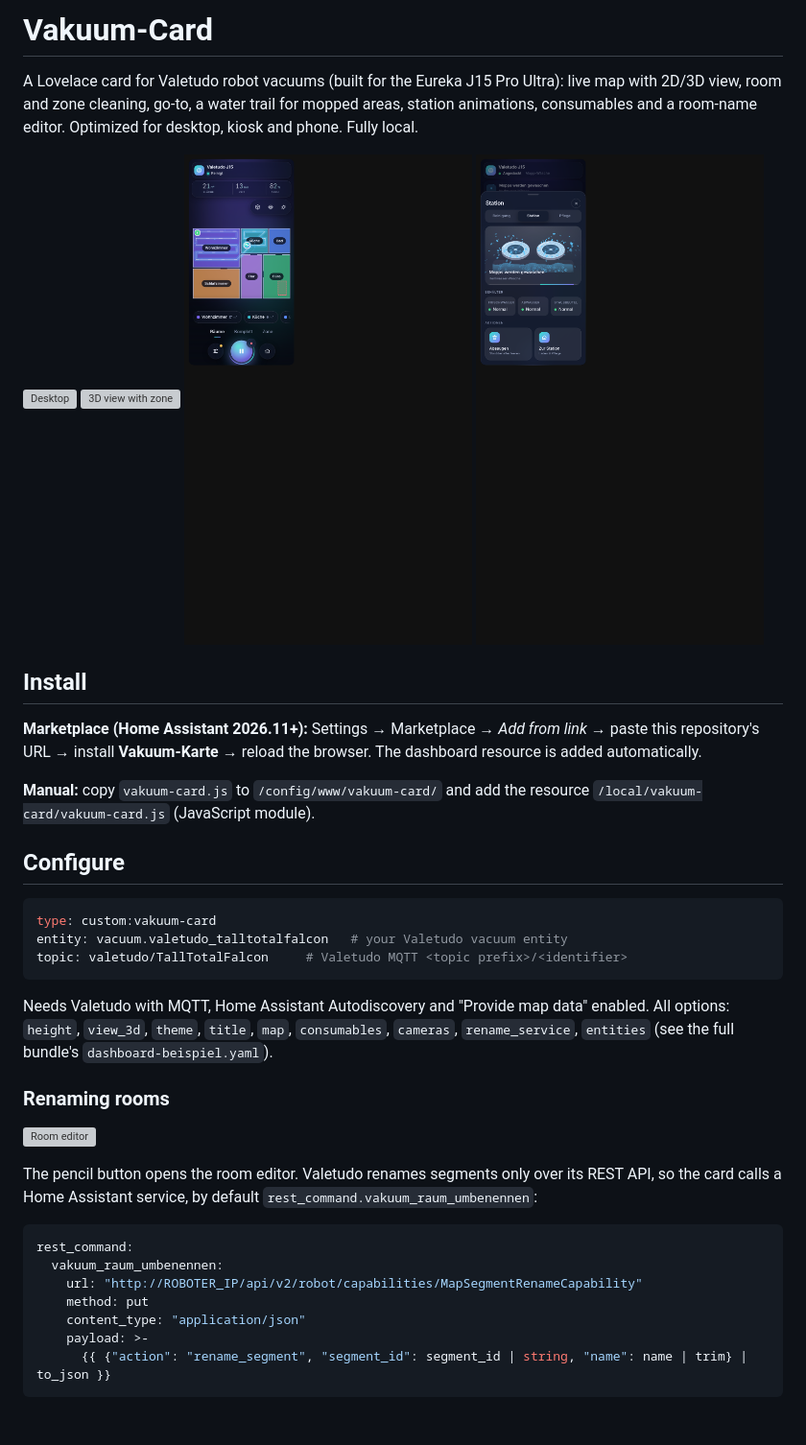
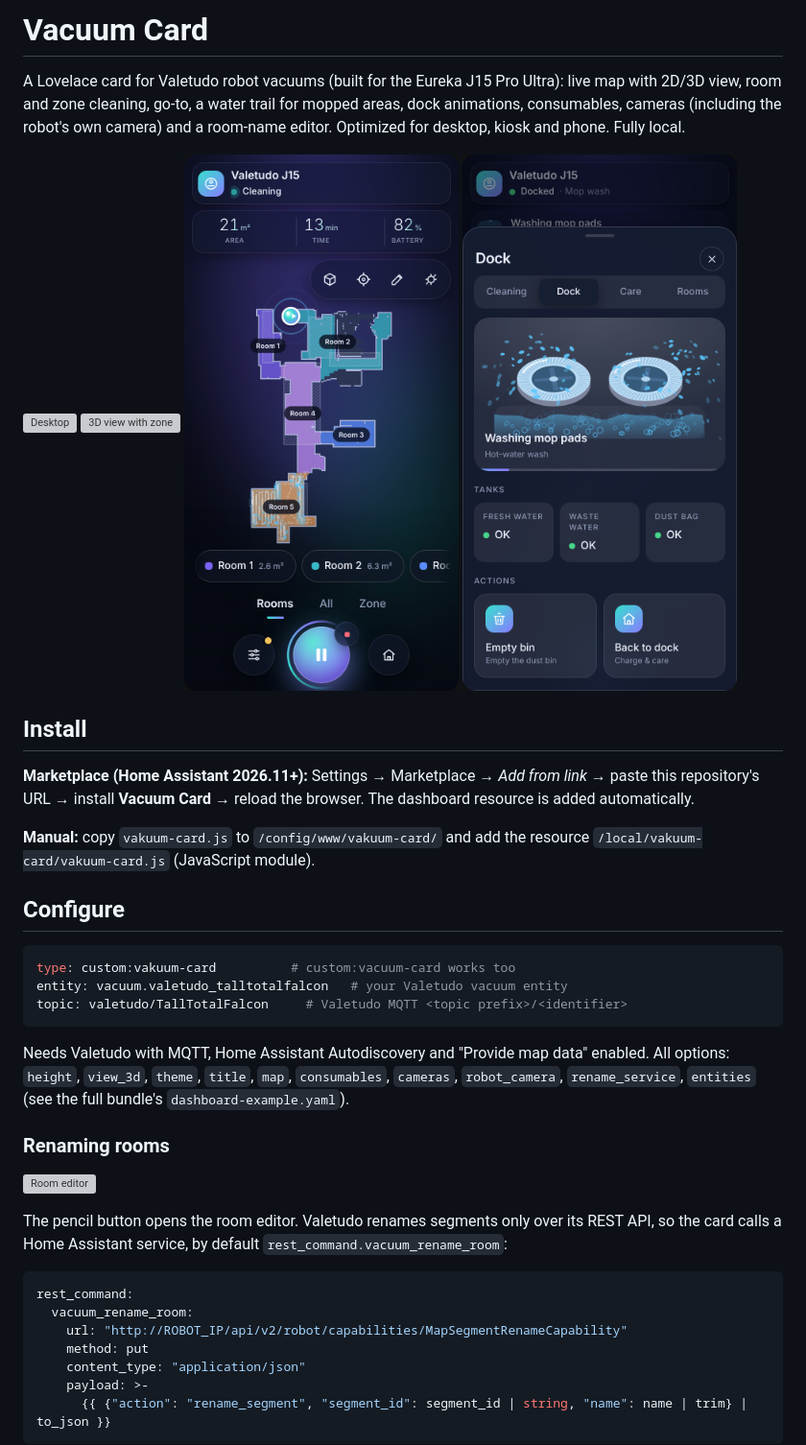
Before and after one commit to g0b3x/eureka-15-pro-ultra-vacuum-card, a Markdown page: README.md, the part around the change. Shown at 96% size. GitHub-like rendering; pictures changed too: images/phone.png, images/station.png; blank space fills up the shorter version; grey boxes are pictures that could not be loaded.

Commit message:
Switched to english card

````diff
--- a/README.md
+++ b/README.md
@@ -1,6 +1,6 @@
-# Vakuum-Card
+# Vacuum Card
 
-A Lovelace card for Valetudo robot vacuums (built for the Eureka J15 Pro Ultra): live map with 2D/3D view, room and zone cleaning, go-to, a water trail for mopped areas, station animations, consumables and a room-name editor. Optimized for desktop, kiosk and phone. Fully local.
+A Lovelace card for Valetudo robot vacuums (built for the Eureka J15 Pro Ultra): live map with 2D/3D view, room and zone cleaning, go-to, a water trail for mopped areas, dock animations, consumables, cameras (including the robot's own camera) and a room-name editor. Optimized for desktop, kiosk and phone. Fully local.
 
 ![Desktop](images/desktop.png)
 ![3D view with zone](images/3d-zone.png)
@@ -8,30 +8,30 @@ A Lovelace card for Valetudo robot vacuums (built for the Eureka J15 Pro Ultra):
 
 ## Install
 
-**Marketplace (Home Assistant 2026.11+):** Settings → Marketplace → *Add from link* → paste this repository's URL → install **Vakuum-Karte** → reload the browser. The dashboard resource is added automatically.
+**Marketplace (Home Assistant 2026.11+):** Settings → Marketplace → *Add from link* → paste this repository's URL → install **Vacuum Card** → reload the browser. The dashboard resource is added automatically.
 
 **Manual:** copy `vakuum-card.js` to `/config/www/vakuum-card/` and add the resource `/local/vakuum-card/vakuum-card.js` (JavaScript module).
 
 ## Configure
 
 ```yaml
-type: custom:vakuum-card
+type: custom:vakuum-card          # custom:vacuum-card works too
 entity: vacuum.valetudo_talltotalfalcon   # your Valetudo vacuum entity
 topic: valetudo/TallTotalFalcon     # Valetudo MQTT <topic prefix>/<identifier>
 ```
 
-Needs Valetudo with MQTT, Home Assistant Autodiscovery and "Provide map data" enabled. All options: `height`, `view_3d`, `theme`, `title`, `map`, `consumables`, `cameras`, `rename_service`, `entities` (see the full bundle's `dashboard-beispiel.yaml`).
+Needs Valetudo with MQTT, Home Assistant Autodiscovery and "Provide map data" enabled. All options: `height`, `view_3d`, `theme`, `title`, `map`, `consumables`, `cameras`, `robot_camera`, `rename_service`, `entities` (see the full bundle's `dashboard-example.yaml`).
 
 ### Renaming rooms
 
 ![Room editor](images/rooms-editor.png)
 
-The pencil button opens the room editor. Valetudo renames segments only over its REST API, so the card calls a Home Assistant service, by default `rest_command.vakuum_raum_umbenennen`:
+The pencil button opens the room editor. Valetudo renames segments only over its REST API, so the card calls a Home Assistant service, by default `rest_command.vacuum_rename_room`:
 
 ```yaml
 rest_command:
-  vakuum_raum_umbenennen:
-    url: "http://ROBOTER_IP/api/v2/robot/capabilities/MapSegmentRenameCapability"
+  vacuum_rename_room:
+    url: "http://ROBOT_IP/api/v2/robot/capabilities/MapSegmentRenameCapability"
     method: put
     content_type: "application/json"
     payload: >-
````
Also changed, not shown: 5 other files.
